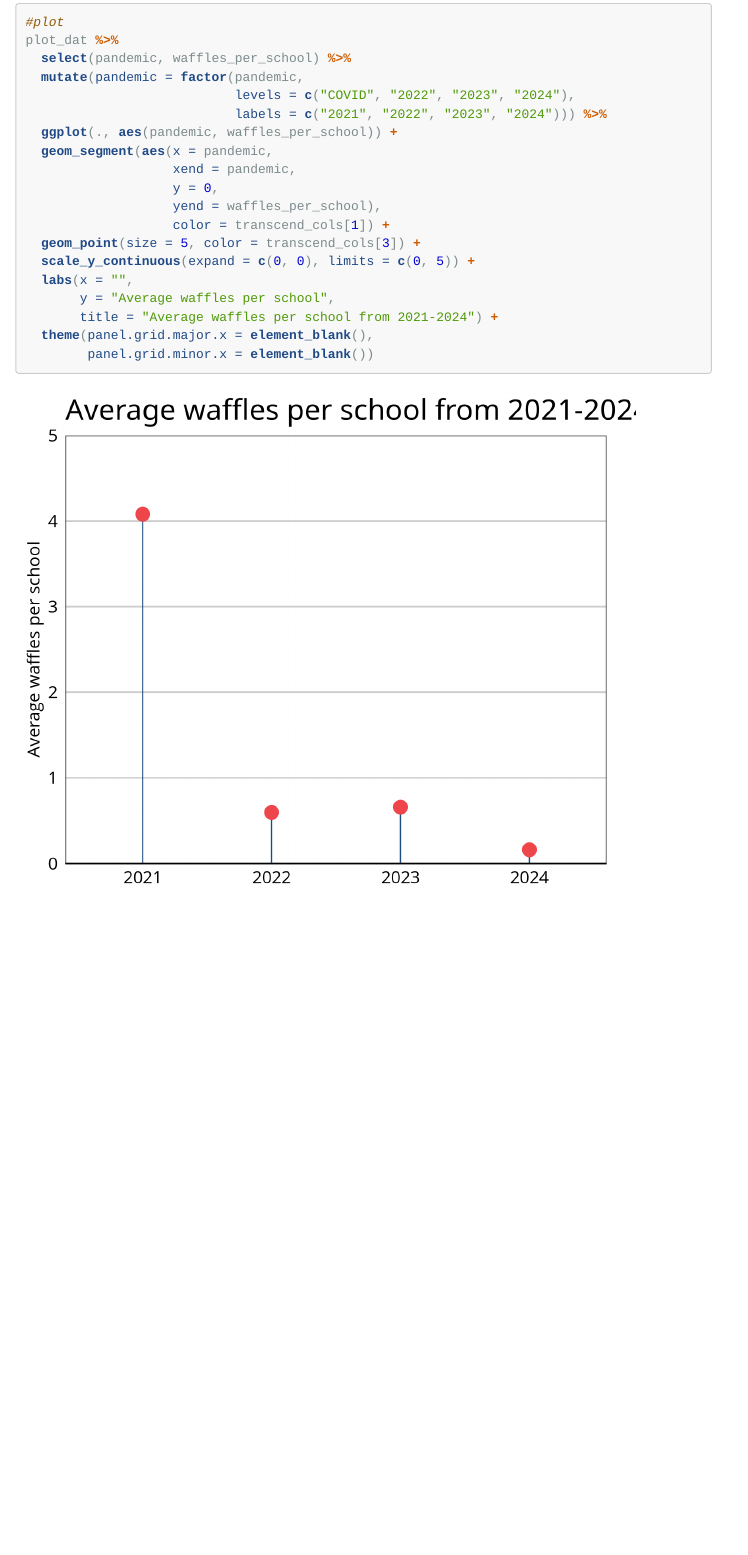
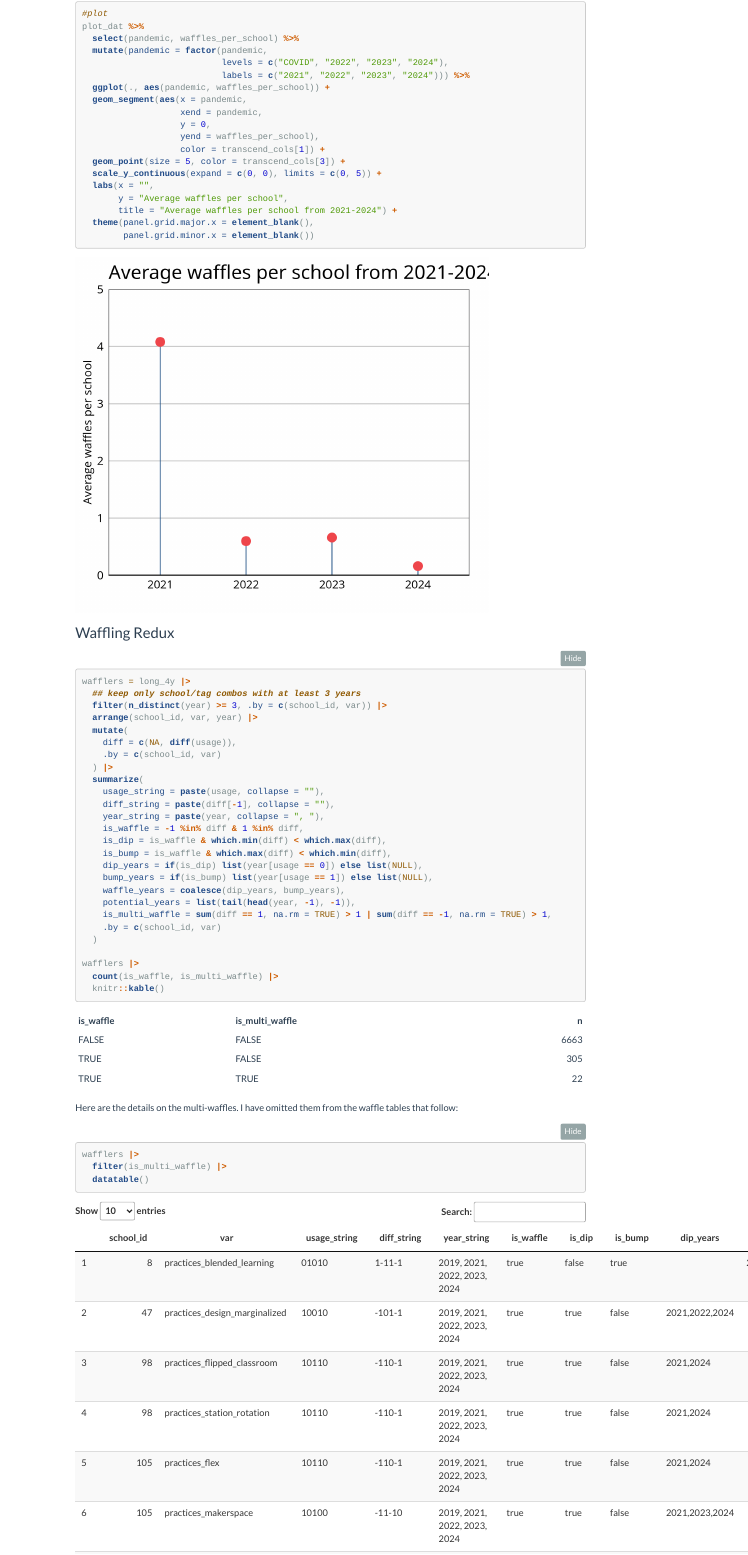
Before and after one commit to jdavelar/canopy-dac-24, an R Markdown document (scripts/spring_longitudinal/report_figs.Rmd): the page in a window 1100 px wide, from 10240 px down before the commit and from 6830 px down after it, so that both start at the same text. Rendered offline with R 4.5, knitr and Pandoc, with nearby package versions; folded parts are opened; menus at the side of the page are left out; column names are cleaned by a stand-in for the janitor package.

Commit message:
appending waffle redux analysis

````diff
--- a/scripts/spring_longitudinal/report_figs.Rmd
+++ b/scripts/spring_longitudinal/report_figs.Rmd
@@ -356,3 +356,47 @@ plot_dat %>%
   theme(panel.grid.major.x = element_blank(),
         panel.grid.minor.x = element_blank())
 ```
+
+### Waffling Redux
+
+```{r waffle_redux}
+wafflers = long_4y |>
+  ## keep only school/tag combos with at least 3 years
+  filter(n_distinct(year) >= 3, .by = c(school_id, var)) |>
+  arrange(school_id, var, year) |>
+  mutate(
+    diff = c(NA, diff(usage)),
+    .by = c(school_id, var)
+  ) |>
+  summarize(
+    usage_string = paste(usage, collapse = ""),
+    diff_string = paste(diff[-1], collapse = ""),
+    year_string = paste(year, collapse = ", "),
+    is_waffle = -1 %in% diff & 1 %in% diff,
+    is_dip = is_waffle & which.min(diff) < which.max(diff),
+    is_bump = is_waffle & which.max(diff) < which.min(diff),
+    dip_years = if(is_dip) list(year[usage == 0]) else list(NULL),
+    bump_years = if(is_bump) list(year[usage == 1]) else list(NULL),
+    waffle_years = coalesce(dip_years, bump_years),
+    potential_years = list(tail(head(year, -1), -1)),
+    is_multi_waffle = sum(diff == 1, na.rm = TRUE) > 1 | sum(diff == -1, na.rm = TRUE) > 1,
+    .by = c(school_id, var)
+  )
+
+wafflers |>
+  count(is_waffle, is_multi_waffle) |>
+  knitr::kable()
+```
+
+Here are the details on the multi-waffles. I have omitted them from the waffle
+tables that follow:
+
+```{r}
+wafflers |>
+  filter(is_multi_waffle) |>
+  datatable()
+```
+
+Now omitting the multi-waffles, here are some stats on the rest:
+
+```{r}
````
Also changed, not shown: scripts/spring_longitudinal/report_figs.html, scripts/spring_longitudinal/report_figs.Rmd (40 more changed lines).
